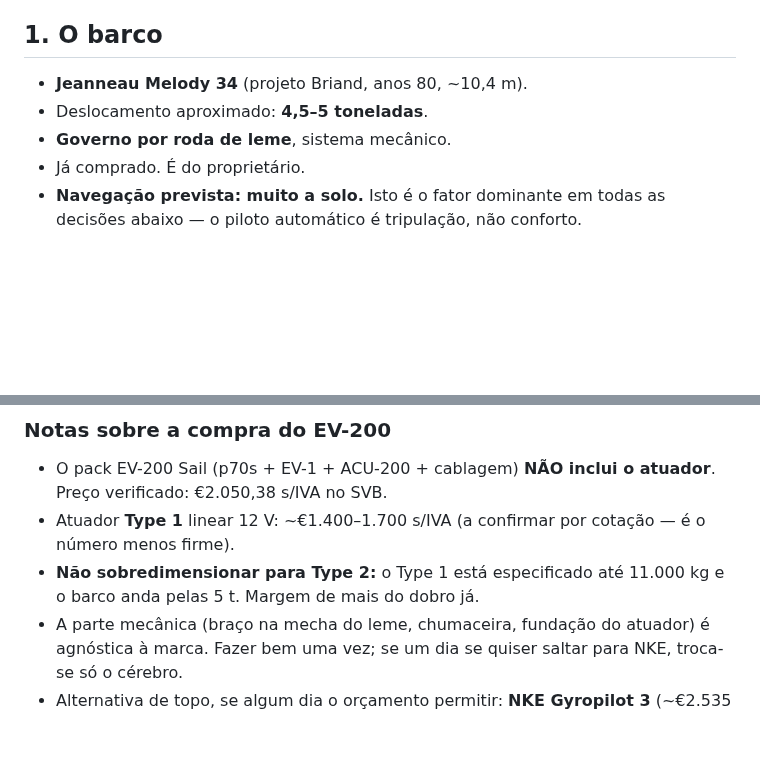
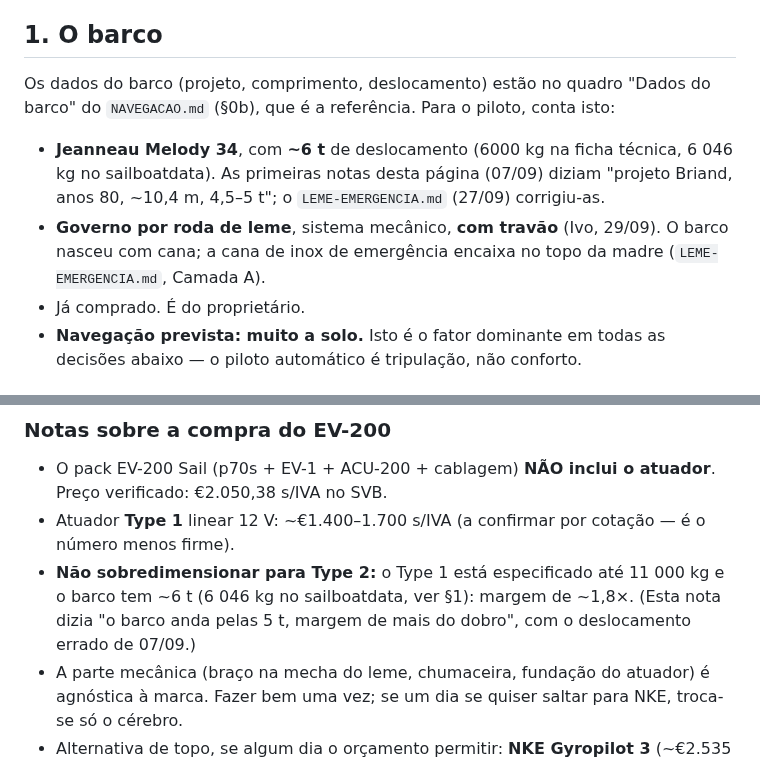
Before and after one commit to ivo12345-dotcom/meu-primeiro-repo, a Markdown page: PILOTO-AUTOMATICO.md, 2 parts joined by grey strips. Rendered like a GitHub page; blank space fills up the shorter version.

```diff
--- a/PILOTO-AUTOMATICO.md
+++ b/PILOTO-AUTOMATICO.md
@@ -5,9 +5,14 @@ todo antes de responder para recuperares o contexto.
 
 ## 1. O barco
 
-- **Jeanneau Melody 34** (projeto Briand, anos 80, ~10,4 m).
-- Deslocamento aproximado: **4,5–5 toneladas**.
-- **Governo por roda de leme**, sistema mecânico.
+Os dados do barco (projeto, comprimento, deslocamento) estão no quadro "Dados do barco" do
+`NAVEGACAO.md` (§0b), que é a referência. Para o piloto, conta isto:
+
+- **Jeanneau Melody 34**, com **~6 t** de deslocamento (6000 kg na ficha técnica, 6 046 kg no
+  sailboatdata). As primeiras notas desta página (07/09) diziam "projeto Briand, anos 80, ~10,4 m,
+  4,5–5 t"; o `LEME-EMERGENCIA.md` (27/09) corrigiu-as.
+- **Governo por roda de leme**, sistema mecânico, **com travão** (Ivo, 29/09). O barco nasceu
+  com cana; a cana de inox de emergência encaixa no topo da madre (`LEME-EMERGENCIA.md`, Camada A).
 - Já comprado. É do proprietário.
 - **Navegação prevista: muito a solo.** Isto é o fator dominante em todas as
   decisões abaixo — o piloto automático é tripulação, não conforto.
@@ -108,7 +113,8 @@ Ordem acordada com o proprietário:
 - Atuador **Type 1** linear 12 V: ~€1.400–1.700 s/IVA (a confirmar por
   cotação — é o número menos firme).
 - **Não sobredimensionar para Type 2:** o Type 1 está especificado até
-  11.000 kg e o barco anda pelas 5 t. Margem de mais do dobro já.
+  11 000 kg e o barco tem ~6 t (6 046 kg no sailboatdata, ver §1): margem de ~1,8×. (Esta nota
+  dizia "o barco anda pelas 5 t, margem de mais do dobro", com o deslocamento errado de 07/09.)
 - A parte mecânica (braço na mecha do leme, chumaceira, fundação do
   atuador) é agnóstica à marca. Fazer bem uma vez; se um dia se quiser
   saltar para NKE, troca-se só o cérebro.
```
Also changed, not shown: LEME-EMERGENCIA.md (+5 -1 lines), NAVEGACAO.md (+29 -2 lines).
